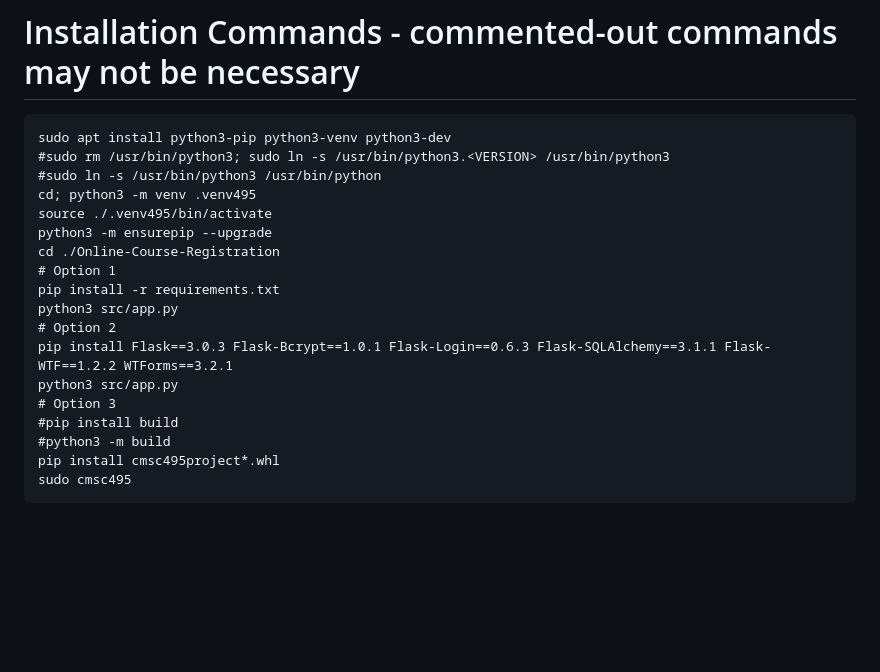
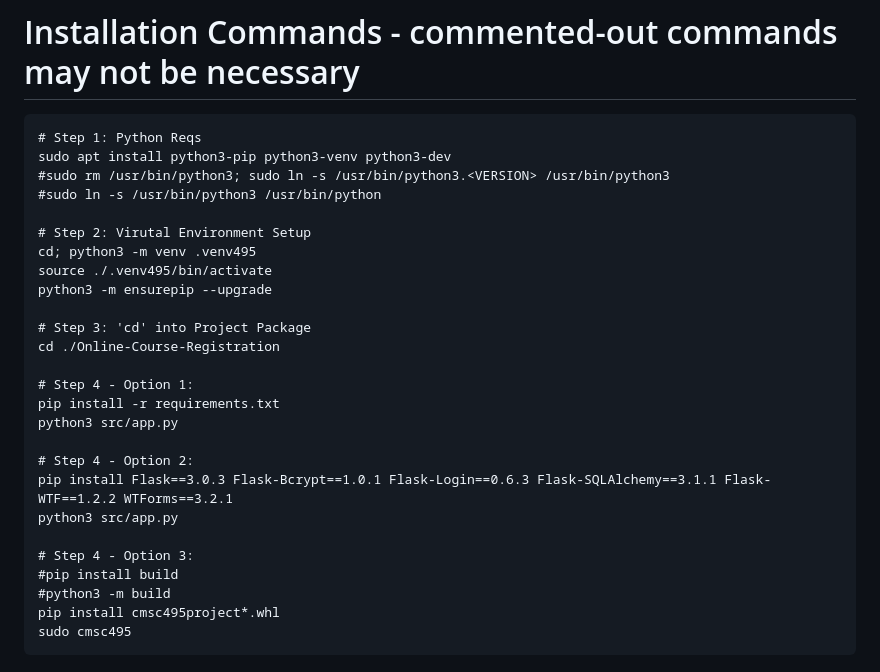
Before and after one commit to asigba/Online-Course-Registration, a Markdown page: docs/README.md, the part around the change. Drawn GitHub-style; blank space fills up the shorter version.

````diff
--- a/docs/README.md
+++ b/docs/README.md
@@ -5,20 +5,28 @@ Our project will simplify the course registration process, allowing students to
 
 # Installation Commands - commented-out commands may not be necessary
 ```
+# Step 1: Python Reqs
 sudo apt install python3-pip python3-venv python3-dev
 #sudo rm /usr/bin/python3; sudo ln -s /usr/bin/python3.<VERSION> /usr/bin/python3
 #sudo ln -s /usr/bin/python3 /usr/bin/python
+
+# Step 2: Virutal Environment Setup
 cd; python3 -m venv .venv495
 source ./.venv495/bin/activate
 python3 -m ensurepip --upgrade
+
+# Step 3: 'cd' into Project Package
 cd ./Online-Course-Registration
-# Option 1
+
+# Step 4 - Option 1:
 pip install -r requirements.txt
 python3 src/app.py
-# Option 2
+
+# Step 4 - Option 2:
 pip install Flask==3.0.3 Flask-Bcrypt==1.0.1 Flask-Login==0.6.3 Flask-SQLAlchemy==3.1.1 Flask-WTF==1.2.2 WTForms==3.2.1
 python3 src/app.py
-# Option 3
+
+# Step 4 - Option 3:
 #pip install build
 #python3 -m build
 pip install cmsc495project*.whl
````
